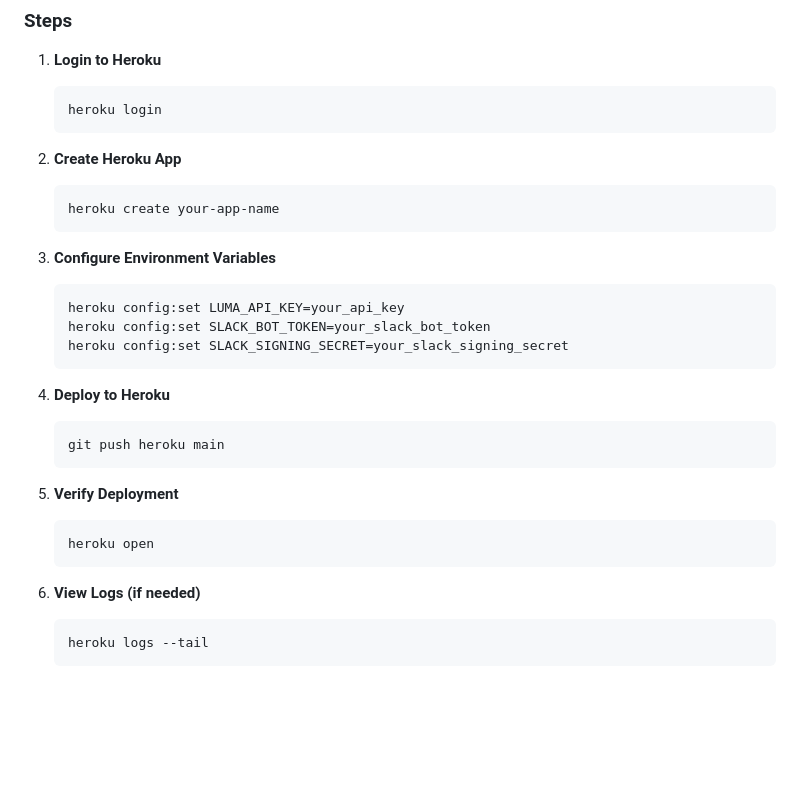
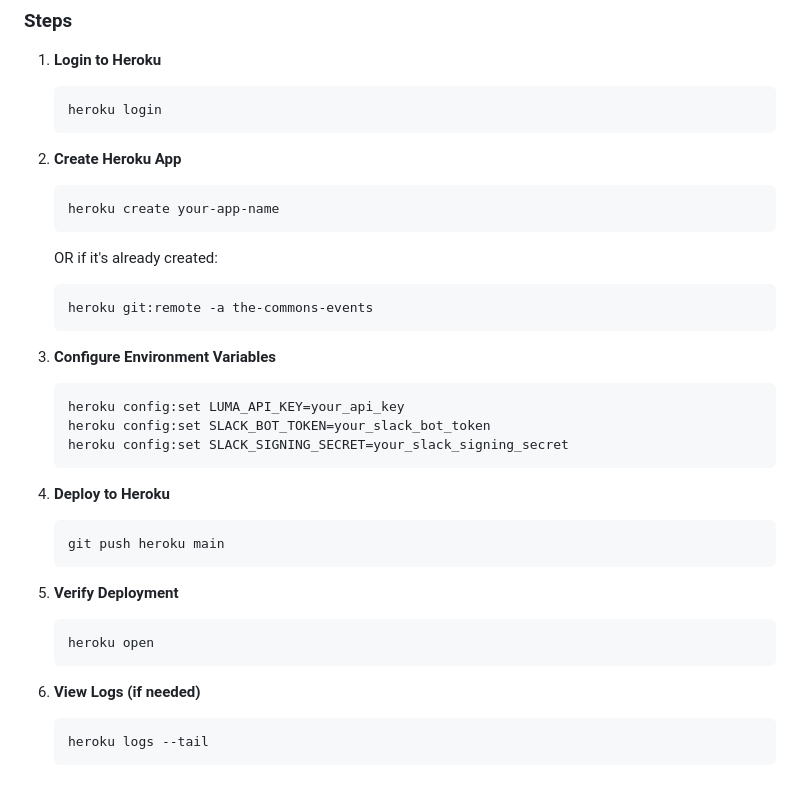
Before and after one commit to Sivolc2/autonomous_luma_calendar_system, a Markdown page: DEPLOY.md, the part around the change. Rendered like a GitHub page; blank space fills up the shorter version.

````diff
--- a/DEPLOY.md
+++ b/DEPLOY.md
@@ -23,25 +23,29 @@ This guide covers deploying the Autonomous Luma Calendar System to various platf
    ```bash
    heroku create your-app-name
    ```
+   OR if it's already created:
+   ```bash
+   heroku git:remote -a the-commons-events
+   ```
 
-3. **Configure Environment Variables**
+4. **Configure Environment Variables**
    ```bash
    heroku config:set LUMA_API_KEY=your_api_key
    heroku config:set SLACK_BOT_TOKEN=your_slack_bot_token
    heroku config:set SLACK_SIGNING_SECRET=your_slack_signing_secret
    ```
 
-4. **Deploy to Heroku**
+5. **Deploy to Heroku**
    ```bash
    git push heroku main
    ```
 
-5. **Verify Deployment**
+6. **Verify Deployment**
    ```bash
    heroku open
    ```
 
-6. **View Logs (if needed)**
+7. **View Logs (if needed)**
    ```bash
    heroku logs --tail
    ```
````
